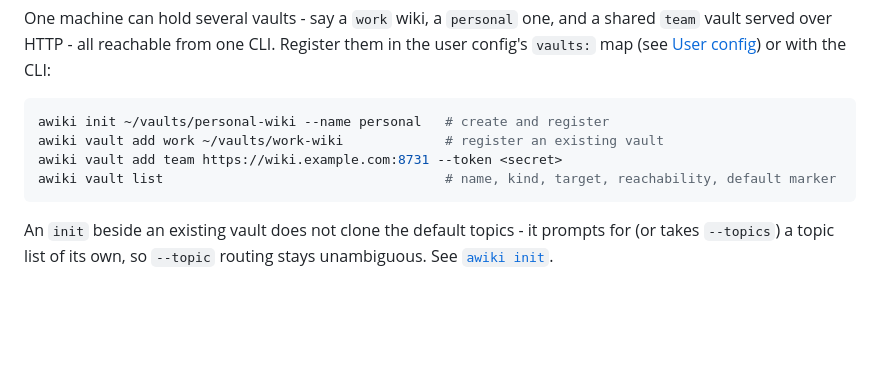
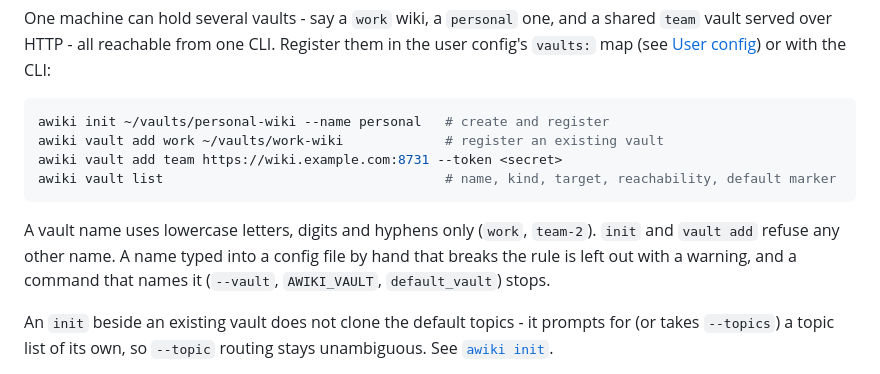
Before and after one commit to TacoTakumi/agent-wiki, a Markdown page: README.md, the part around the change. GitHub-like rendering; blank space fills up the shorter version.

Commit message:
docs: README states the vault name format

````diff
--- a/README.md
+++ b/README.md
@@ -891,6 +891,11 @@ awiki vault add team https://wiki.example.com:8731 --token <secret>
 awiki vault list                                    # name, kind, target, reachability, default marker
 ```
 
+A vault name uses lowercase letters, digits and hyphens only (`work`,
+`team-2`). `init` and `vault add` refuse any other name. A name typed into a
+config file by hand that breaks the rule is left out with a warning, and a
+command that names it (`--vault`, `AWIKI_VAULT`, `default_vault`) stops.
+
 An `init` beside an existing vault does not clone the default topics - it
 prompts for (or takes `--topics`) a topic list of its own, so `--topic`
 routing stays unambiguous. See [`awiki init`](#awiki-init-path).
````
